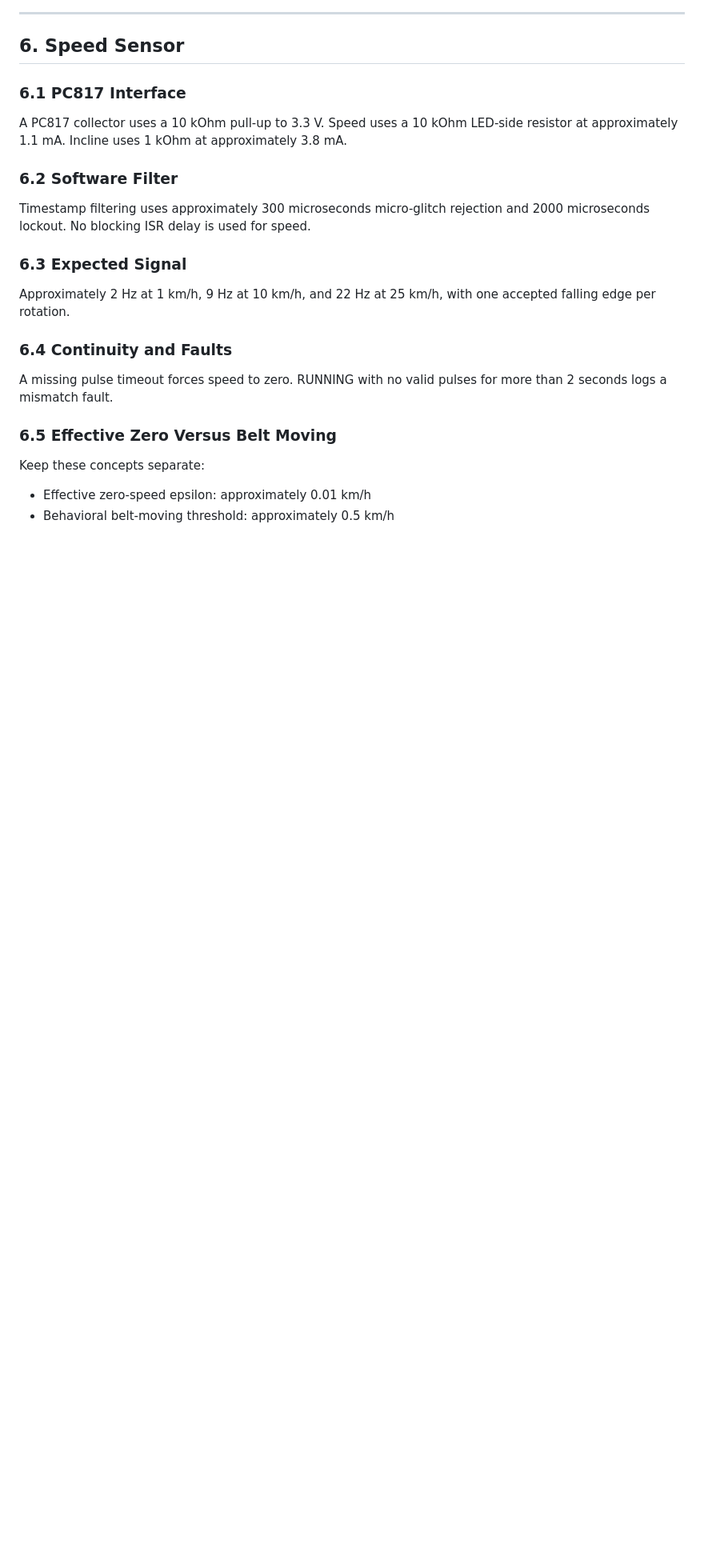
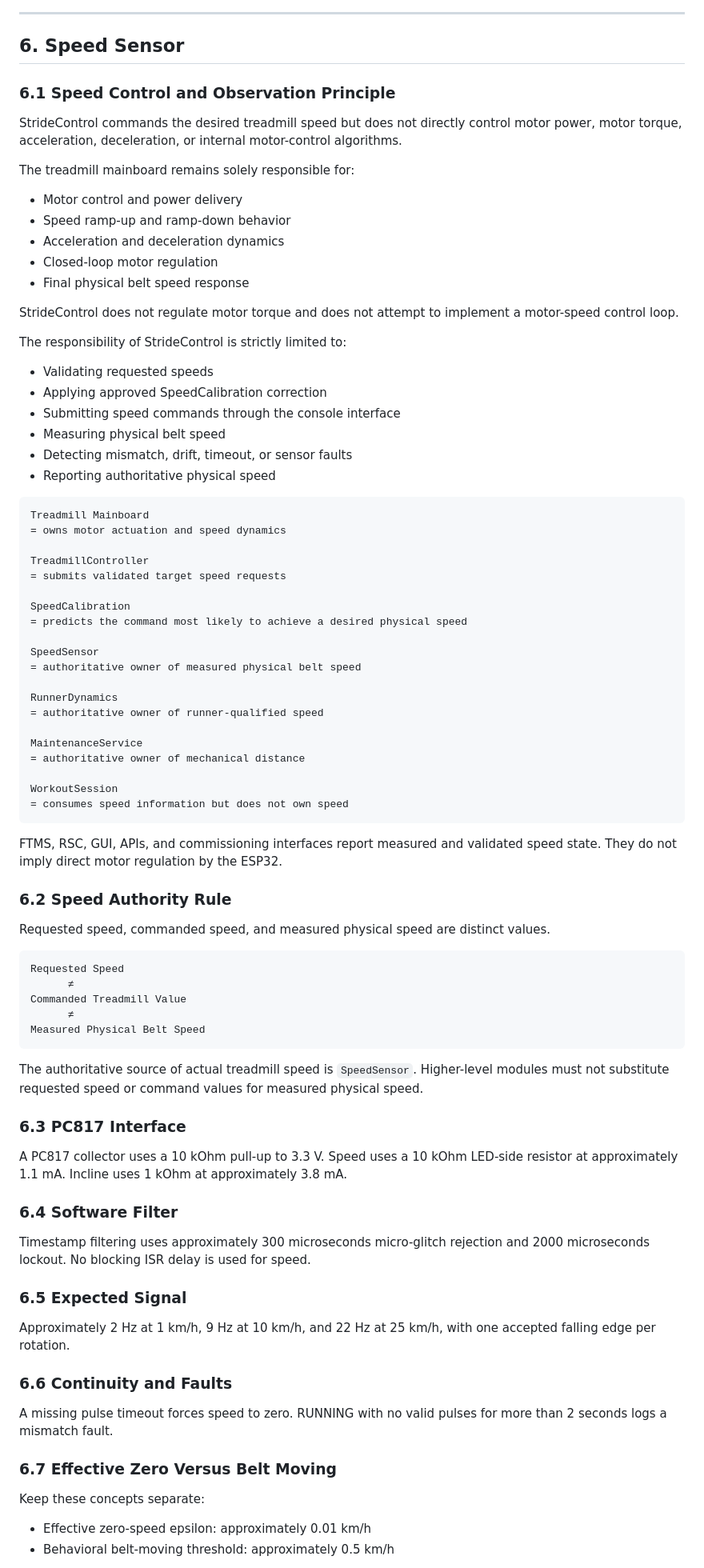
Before and after one commit to Kleiveland/StrideControl, a Markdown page: DESIGN_GUIDE.md, the part around one of its changes. Shown at 80% size. Drawn GitHub-style; blank space fills up the shorter version.

Commit message:
Update speed and incline control documentation
Revised sections on speed and incline control principles, clarified responsibilities of StrideControl, and updated GPIO conflict resolutions.

````diff
--- a/DESIGN_GUIDE.md
+++ b/DESIGN_GUIDE.md
@@ -521,23 +519,85 @@ FUNCTIONAL BEHAVIOR NOT RUNTIME-VERIFIED
 
 ## 6. Speed Sensor
 
-### 6.1 PC817 Interface
+### 6.1 Speed Control and Observation Principle
+
+StrideControl commands the desired treadmill speed but does not directly control motor power, motor torque, acceleration, deceleration, or internal motor-control algorithms.
+
+The treadmill mainboard remains solely responsible for:
+
+- Motor control and power delivery
+- Speed ramp-up and ramp-down behavior
+- Acceleration and deceleration dynamics
+- Closed-loop motor regulation
+- Final physical belt speed response
+
+StrideControl does not regulate motor torque and does not attempt to implement a motor-speed control loop.
+
+The responsibility of StrideControl is strictly limited to:
+
+- Validating requested speeds
+- Applying approved SpeedCalibration correction
+- Submitting speed commands through the console interface
+- Measuring physical belt speed
+- Detecting mismatch, drift, timeout, or sensor faults
+- Reporting authoritative physical speed
+
+```text
+Treadmill Mainboard
+= owns motor actuation and speed dynamics
+
+TreadmillController
+= submits validated target speed requests
+
+SpeedCalibration
+= predicts the command most likely to achieve a desired physical speed
+
+SpeedSensor
+= authoritative owner of measured physical belt speed
+
+RunnerDynamics
+= authoritative owner of runner-qualified speed
+
+MaintenanceService
+= authoritative owner of mechanical distance
+
+WorkoutSession
+= consumes speed information but does not own speed
+```
+
+FTMS, RSC, GUI, APIs, and commissioning interfaces report measured and validated speed state. They do not imply direct motor regulation by the ESP32.
+
+### 6.2 Speed Authority Rule
+
+Requested speed, commanded speed, and measured physical speed are distinct values.
+
+```text
+Requested Speed
+      ≠
+Commanded Treadmill Value
+      ≠
+Measured Physical Belt Speed
+```
+
+The authoritative source of actual treadmill speed is `SpeedSensor`. Higher-level modules must not substitute requested speed or command values for measured physical speed.
+
+### 6.3 PC817 Interface
 
 A PC817 collector uses a 10 kOhm pull-up to 3.3 V. Speed uses a 10 kOhm LED-side resistor at approximately 1.1 mA. Incline uses 1 kOhm at approximately 3.8 mA.
 
-### 6.2 Software Filter
+### 6.4 Software Filter
 
 Timestamp filtering uses approximately 300 microseconds micro-glitch rejection and 2000 microseconds lockout. No blocking ISR delay is used for speed.
 
-### 6.3 Expected Signal
+### 6.5 Expected Signal
 
 Approximately 2 Hz at 1 km/h, 9 Hz at 10 km/h, and 22 Hz at 25 km/h, with one accepted falling edge per rotation.
 
-### 6.4 Continuity and Faults
+### 6.6 Continuity and Faults
 
 A missing pulse timeout forces speed to zero. RUNNING with no valid pulses for more than 2 seconds logs a mismatch fault.
 
-### 6.5 Effective Zero Versus Belt Moving
+### 6.7 Effective Zero Versus Belt Moving
 
 Keep these concepts separate:
 
````
Also changed, not shown: other parts of DESIGN_GUIDE.md (+52 -5 lines).
